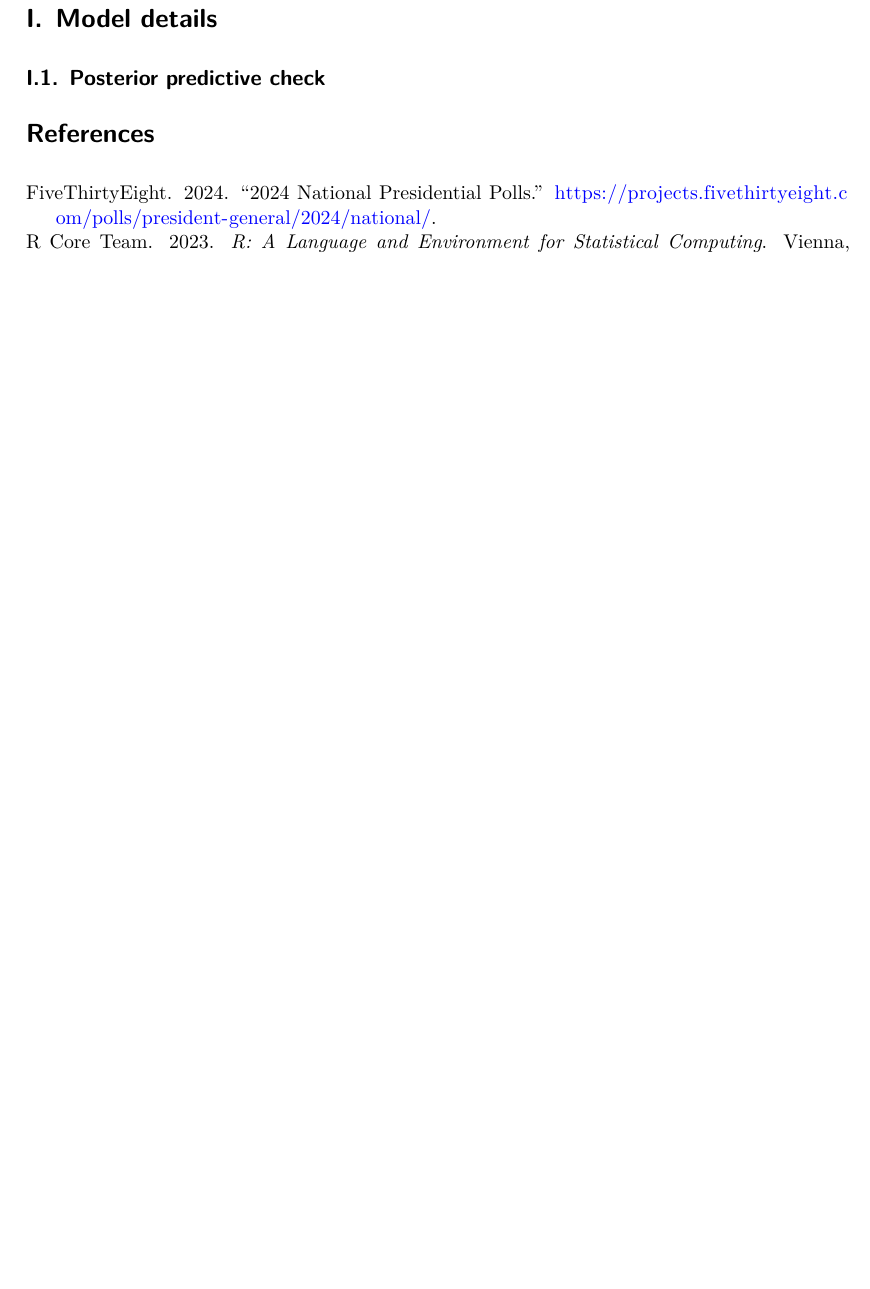
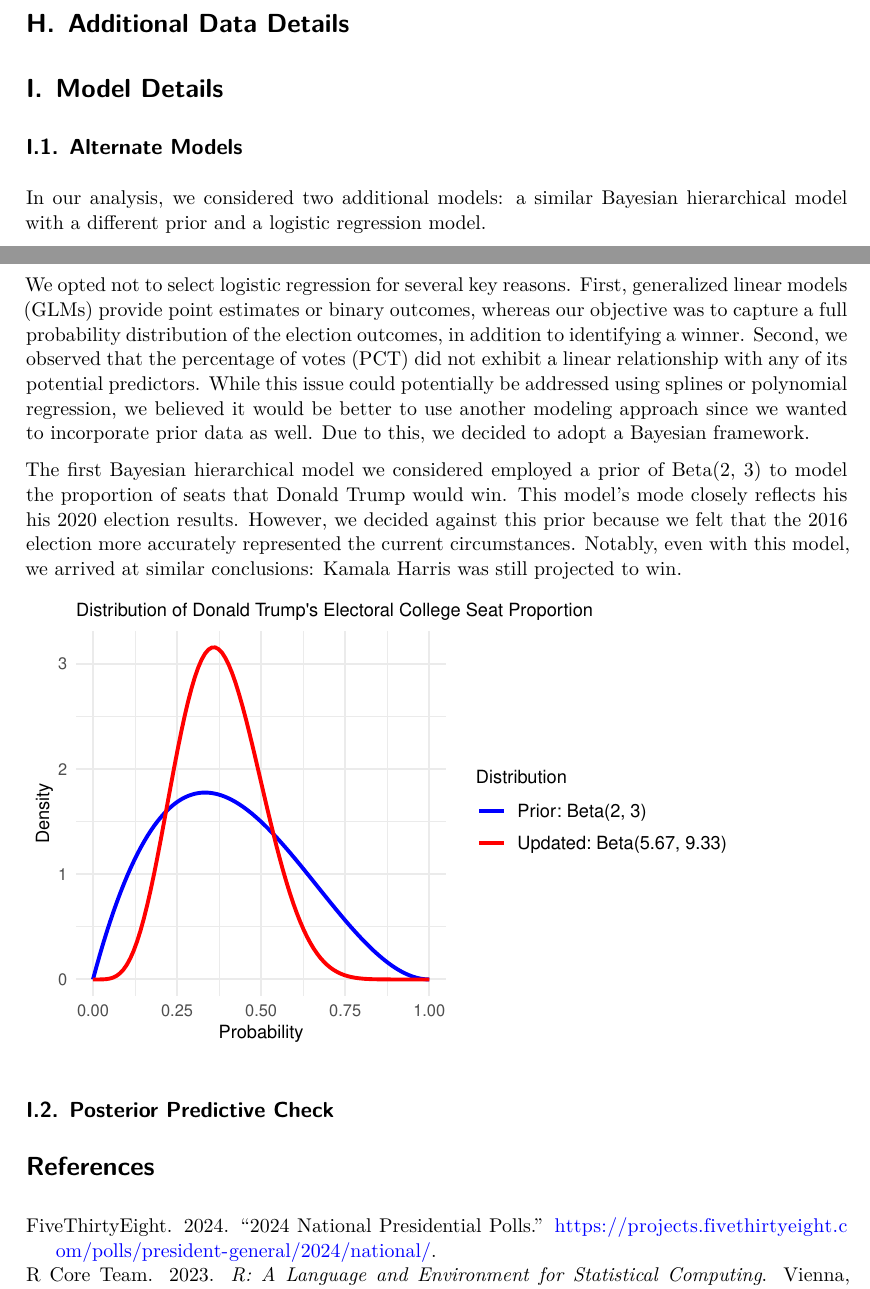
Before and after one commit to LukaTosic09/Forecasting-2024-Election, a Quarto document (paper/paper.qmd): part of page 13 of 13 before the commit and two parts of pages 12 and 13 of 13 after it, the two joined at a grey line, cut at the place of the change, the shorter picture padded with empty space. Rendered offline with R 4.5, knitr and Pandoc in place of Quarto, then LaTeX, with nearby package versions; some code elsewhere in the file could not run offline.

Commit message:
write up on additional models

````diff
--- a/paper/paper.qmd
+++ b/paper/paper.qmd
@@ -556,11 +556,17 @@ How confident are you in the outcome of this 2024 election?
 
 
 
-# Additional data details
+# Additional Data Details
 
-# Model details {#sec-model-details}
+# Model Details {#sec-model-details}
 
+## Alternate Models
+In our analysis, we considered two additional models: a similar Bayesian hierarchical model with a different prior and a logistic regression model.
 
+We opted not to select logistic regression for several key reasons. First, generalized linear models (GLMs) provide point estimates or binary outcomes, whereas our objective was to capture a full probability distribution of the election outcomes, in addition to identifying a winner. Second, we observed that the percentage of votes (PCT) did not exhibit a linear relationship with any of its potential predictors. While this issue could potentially be addressed using splines or polynomial regression, we believed it would be better to use another modeling approach since we wanted to incorporate prior data as well. Due to this, we decided to adopt a Bayesian framework.
 
+The first Bayesian hierarchical model we considered employed a prior of Beta(2, 3) to model the proportion of seats that Donald Trump would win. This model's mode closely reflects his his 2020 election results. However, we decided against this prior because we felt that the 2016 election more accurately represented the current circumstances. Notably, even with this model, we arrived at similar conclusions: Kamala Harris was still projected to win.
 
-## Posterior predictive check
+```{r}
+#| echo: false
+#| eval: true
@@ -567,0 +577,3 @@ How confident are you in the outcome of this 2024 election?
+  shape1 = c(2, 5.67),
+  shape2 = c(3, 9.33),
+  label = c("Prior: Beta(2, 3)", "Updated: Beta(5.67, 9.33)")
@@ -567,0 +595,7 @@ How confident are you in the outcome of this 2024 election?
+    title = "Distribution of Donald Trump's Electoral College Seat Proportion",
+    x = "Probability",
+    y = "Density",
+    color = "Distribution"
+  ) +
+  theme_minimal() +
+  scale_color_manual(values = c("Prior: Beta(2, 3)" = "blue", "Updated: Beta(5.67, 9.33)" = "red")) +
@@ -568,2 +611,3 @@ How confident are you in the outcome of this 2024 election?
+## Posterior Predictive Check
 
 # References
````
Also changed, not shown: paper/paper.qmd (27 more changed lines).
